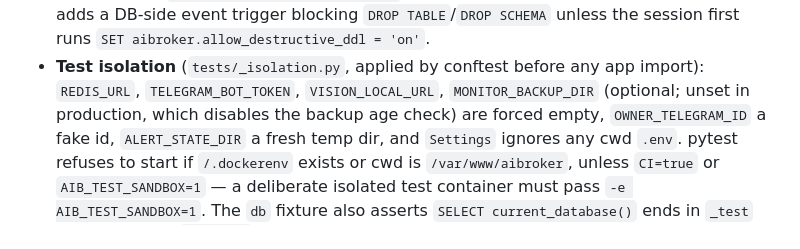
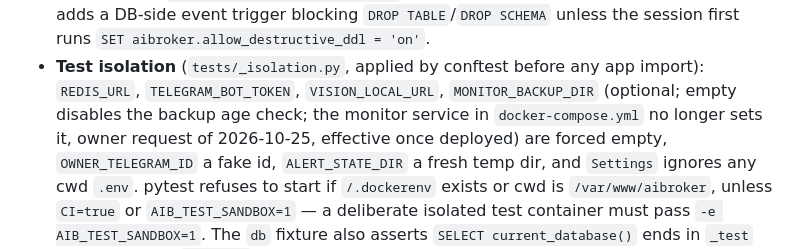
Before and after one commit to zapleoceo/AIbroker, a Markdown page: docs/conventions.md, the part around the change. Drawn GitHub-style.

```diff
--- a/docs/conventions.md
+++ b/docs/conventions.md
@@ -148,7 +148,7 @@ split.
   the session first runs `SET aibroker.allow_destructive_ddl = 'on'`.
 - **Test isolation** (`tests/_isolation.py`, applied by conftest before any app import):
   `REDIS_URL`, `TELEGRAM_BOT_TOKEN`, `VISION_LOCAL_URL`, `MONITOR_BACKUP_DIR`
-  (optional; unset in production, which disables the backup age check)
+  (optional; empty disables the backup age check; the monitor service in `docker-compose.yml` no longer sets it, owner request of 2026-10-25, effective once deployed)
   are forced empty, `OWNER_TELEGRAM_ID` a fake id, `ALERT_STATE_DIR` a fresh temp dir, and
   `Settings` ignores any cwd `.env`. pytest refuses to start if `/.dockerenv` exists or cwd is
   `/var/www/aibroker`, unless `CI=true` or `AIB_TEST_SANDBOX=1` — a deliberate isolated test
```
Also changed, not shown: docs/deploy-ops.md (+9 -8 lines), docs/runbooks/db-roles.md (+1 -1 lines).
